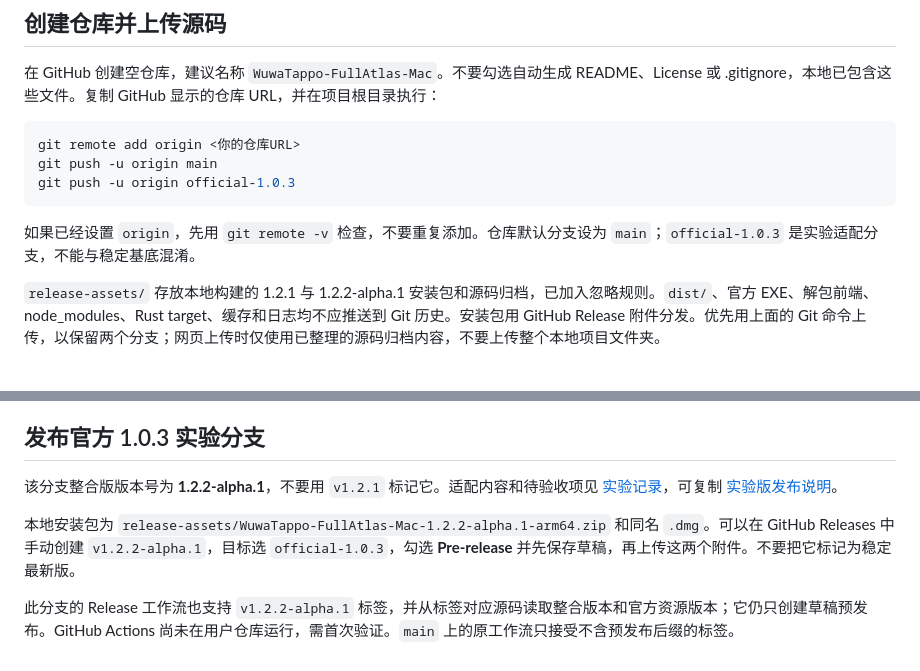
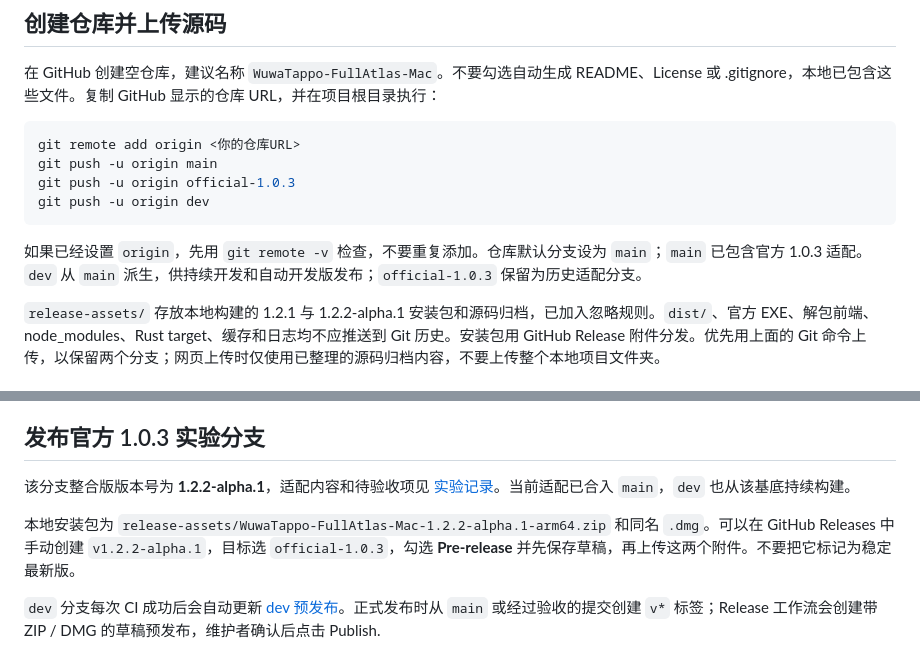
Before and after one commit to alexzhong233/WuwaTappo-FullAtlas-Mac, a Markdown page: docs/PUBLISHING.md, 2 parts joined by grey strips. Rendered like a GitHub page.

Commit message:
docs: describe dev branch publishing

````diff
--- a/docs/PUBLISHING.md
+++ b/docs/PUBLISHING.md
@@ -8,9 +8,10 @@
 git remote add origin <你的仓库URL>
 git push -u origin main
 git push -u origin official-1.0.3
+git push -u origin dev
 ```
 
-如果已经设置 `origin`，先用 `git remote -v` 检查，不要重复添加。仓库默认分支设为 `main`；`official-1.0.3` 是实验适配分支，不能与稳定基底混淆。
+如果已经设置 `origin`，先用 `git remote -v` 检查，不要重复添加。仓库默认分支设为 `main`；`main` 已包含官方 1.0.3 适配。`dev` 从 `main` 派生，供持续开发和自动开发版发布；`official-1.0.3` 保留为历史适配分支。
 
 `release-assets/` 存放本地构建的 1.2.1 与 1.2.2-alpha.1 安装包和源码归档，已加入忽略规则。`dist/`、官方 EXE、解包前端、node_modules、Rust target、缓存和日志均不应推送到 Git 历史。安装包用 GitHub Release 附件分发。优先用上面的 Git 命令上传，以保留两个分支；网页上传时仅使用已整理的源码归档内容，不要上传整个本地项目文件夹。
 
@@ -52,8 +53,8 @@ Release 工作流构建 ZIP / DMG 后创建 **Draft / Pre-release**，不会直
 
 ## 发布官方 1.0.3 实验分支
 
-该分支整合版版本号为 **1.2.2-alpha.1**，不要用 `v1.2.1` 标记它。适配内容和待验收项见 [实验记录](OFFICIAL_1.0.3.md)，可复制 [实验版发布说明](RELEASE_NOTES_1.2.2-alpha.1.md)。
+该分支整合版版本号为 **1.2.2-alpha.1**，适配内容和待验收项见 [实验记录](OFFICIAL_1.0.3.md)。当前适配已合入 `main`，`dev` 也从该基底持续构建。
 
 本地安装包为 `release-assets/WuwaTappo-FullAtlas-Mac-1.2.2-alpha.1-arm64.zip` 和同名 `.dmg`。可以在 GitHub Releases 中手动创建 `v1.2.2-alpha.1`，目标选 `official-1.0.3`，勾选 **Pre-release** 并先保存草稿，再上传这两个附件。不要把它标记为稳定最新版。
 
-此分支的 Release 工作流也支持 `v1.2.2-alpha.1` 标签，并从标签对应源码读取整合版本和官方资源版本；它仍只创建草稿预发布。GitHub Actions 尚未在用户仓库运行，需首次验证。`main` 上的原工作流只接受不含预发布后缀的标签。
+`dev` 分支每次 CI 成功后会自动更新 [dev 预发布](https://github.com/alexzhong233/WuwaTappo-FullAtlas-Mac/releases/tag/dev)。正式发布时从 `main` 或经过验收的提交创建 `v*` 标签；Release 工作流会创建带 ZIP / DMG 的草稿预发布，维护者确认后点击 Publish.
````
